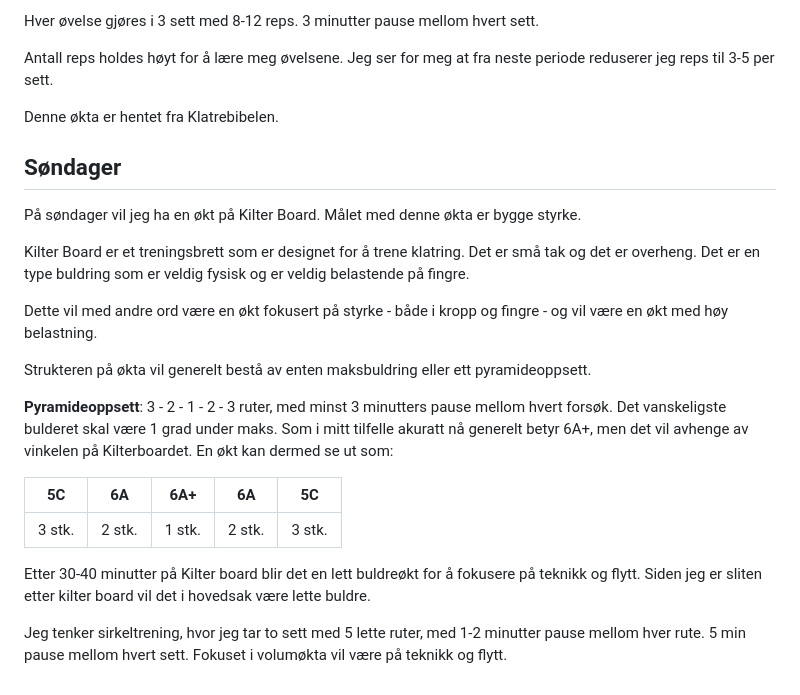
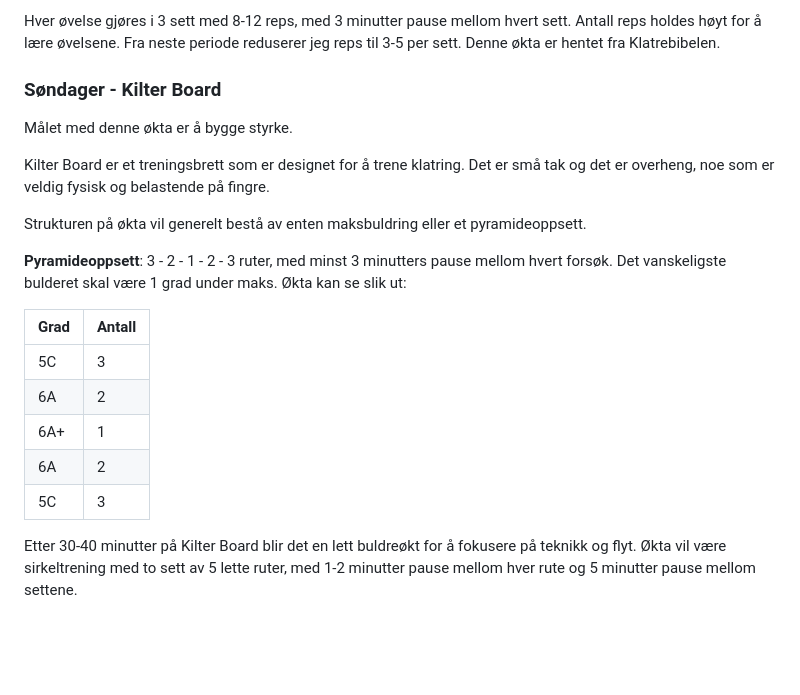
Before and after one commit to simonvea/simonsier, a Markdown page: src/posts/2024-10-12-klatreplan-oktober.md, the part around the change printed below. GitHub-like rendering; blank space fills up the shorter version.

```diff
--- a/src/posts/2024-10-12-klatreplan-oktober.md
+++ b/src/posts/2024-10-12-klatreplan-oktober.md
@@ -86,26 +89,22 @@ Styrkeøkten vil bestå av:
 
-Hver øvelse gjøres i 3 sett med 8-12 reps. 3 minutter pause mellom hvert sett.
+Hver øvelse gjøres i 3 sett med 8-12 reps, med 3 minutter pause mellom hvert sett. Antall reps holdes høyt for å lære øvelsene. Fra neste periode reduserer jeg reps til 3-5 per sett. Denne økta er hentet fra Klatrebibelen.
 
-Antall reps holdes høyt for å lære meg øvelsene. Jeg ser for meg at fra neste periode reduserer jeg reps til 3-5 per sett.
+### Søndager - Kilter Board
 
-Denne økta er hentet fra Klatrebibelen.
+Målet med denne økta er å bygge styrke.
 
-## Søndager
+Kilter Board er et treningsbrett som er designet for å trene klatring. Det er små tak og det er overheng, noe som er veldig fysisk og belastende på fingre.
 
-På søndager vil jeg ha en økt på Kilter Board. Målet med denne økta er bygge styrke.
+Strukturen på økta vil generelt bestå av enten maksbuldring eller et pyramideoppsett.
 
-Kilter Board er et treningsbrett som er designet for å trene klatring. Det er små tak og det er overheng. Det er en type buldring som er veldig fysisk og er veldig belastende på fingre.
+**Pyramideoppsett**: 3 - 2 - 1 - 2 - 3 ruter, med minst 3 minutters pause mellom hvert forsøk. Det vanskeligste bulderet skal være 1 grad under maks. Økta kan se slik ut:
 
-Dette vil med andre ord være en økt fokusert på styrke - både i kropp og fingre - og vil være en økt med høy belastning.
+| Grad | Antall |
+| ---- | ------ |
+| 5C   | 3      |
+| 6A   | 2      |
+| 6A+  | 1      |
+| 6A   | 2      |
+| 5C   | 3      |
 
-Strukteren på økta vil generelt bestå av enten maksbuldring eller ett pyramideoppsett.
-
-**Pyramideoppsett**: 3 - 2 - 1 - 2 - 3 ruter, med minst 3 minutters pause mellom hvert forsøk. Det vanskeligste bulderet skal være 1 grad under maks. Som i mitt tilfelle akuratt nå generelt betyr 6A+, men det vil avhenge av vinkelen på Kilterboardet. En økt kan dermed se ut som:
-
-| 5C     | 6A     | 6A+    | 6A     | 5C     |
-| ------ | ------ | ------ | ------ | ------ |
-| 3 stk. | 2 stk. | 1 stk. | 2 stk. | 3 stk. |
-
-Etter 30-40 minutter på Kilter board blir det en lett buldreøkt for å fokusere på teknikk og flytt. Siden jeg er sliten etter kilter board vil det i hovedsak være lette buldre.
-
-Jeg tenker sirkeltrening, hvor jeg tar to sett med 5 lette ruter, med 1-2 minutter pause mellom hver rute. 5 min pause mellom hvert sett. Fokuset i volumøkta vil være på teknikk og flytt.
+Etter 30-40 minutter på Kilter Board blir det en lett buldreøkt for å fokusere på teknikk og flyt. Økta vil være sirkeltrening med to sett av 5 lette ruter, med 1-2 minutter pause mellom hver rute og 5 minutter pause mellom settene.
```
Also changed, not shown: other parts of src/posts/2024-10-12-klatreplan-oktober.md (+40 -37 lines).
